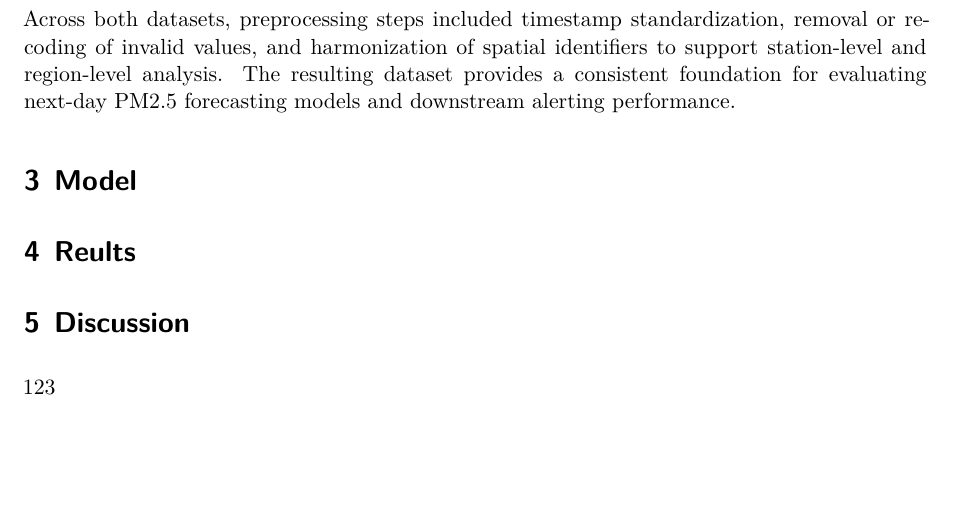
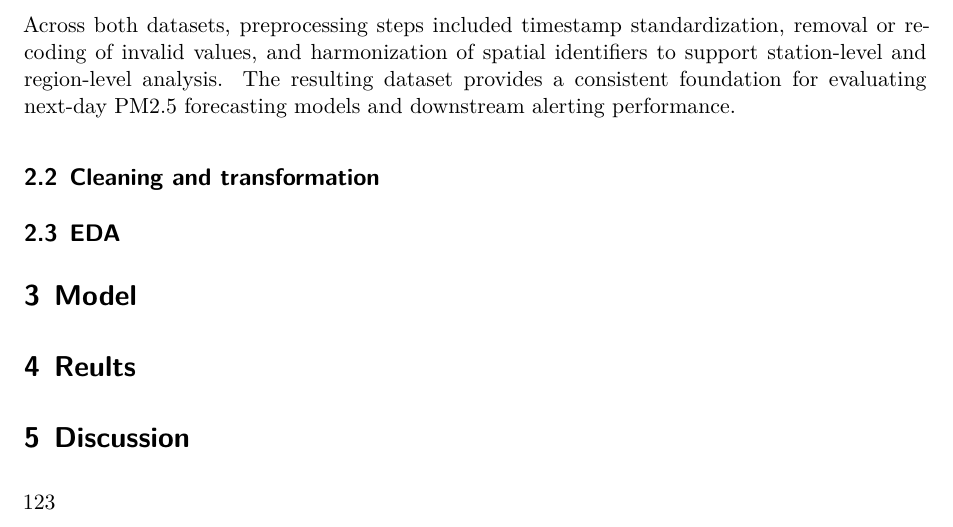
Before and after one commit to yikaimaa/Air-Quality-Data-Repo, a Quarto document (paper/case study 1 report.qmd): part of page 3 of 3, cut so that both start at the same text, the shorter picture padded with empty space. Rendered offline with R 4.5, knitr and Pandoc in place of Quarto, then LaTeX, with nearby package versions.

Commit message:
paper error fixing

```diff
--- a/paper/case study 1 report.qmd
+++ b/paper/case study 1 report.qmd
@@ -41,6 +41,10 @@ Meteorological data were obtained using scripted downloads from publicly availab
 
 Across both datasets, preprocessing steps included timestamp standardization, removal or recoding of invalid values, and harmonization of spatial identifiers to support station-level and region-level analysis. The resulting dataset provides a consistent foundation for evaluating next-day PM2.5 forecasting models and downstream alerting performance.
 
+## Cleaning and transformation
+
+
+## EDA
 
 
 # Model {#sec-model}
```
